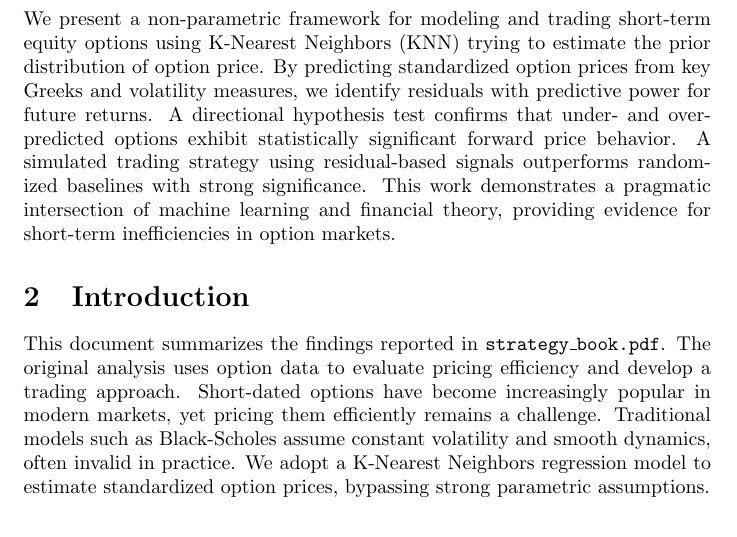
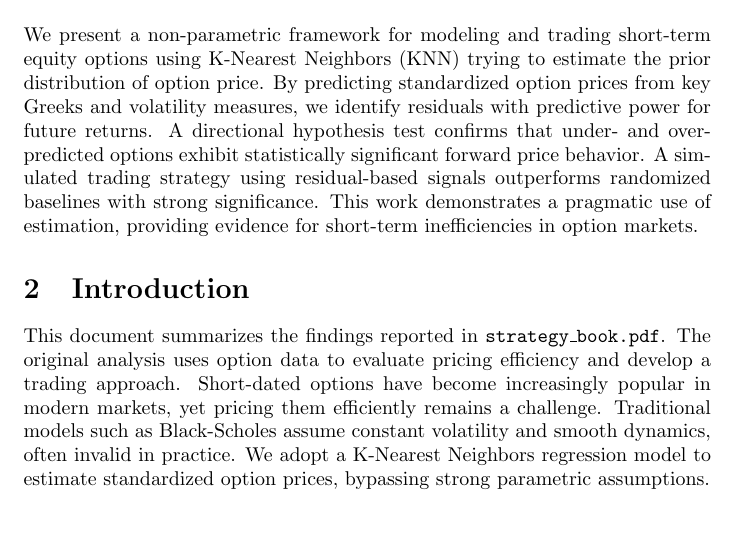
Before and after one commit to ayanopt/2025-option-divergence, a LaTeX document (article.tex): part of page 1 of 14, cut so that both start at the same text. Compiled offline with pdfLaTeX.

Commit message:
chore: minor fix

```diff
--- a/article.tex
+++ b/article.tex
@@ -14,7 +14,7 @@
 \maketitle
 \section{Abstract}
 
-We present a non-parametric framework for modeling and trading short-term equity options using K-Nearest Neighbors (KNN) trying to estimate the prior distribution of option price. By predicting standardized option prices from key Greeks and volatility measures, we identify residuals with predictive power for future returns. A directional hypothesis test confirms that under- and over-predicted options exhibit statistically significant forward price behavior. A simulated trading strategy using residual-based signals outperforms randomized baselines with strong significance. This work demonstrates a pragmatic intersection of machine learning and financial theory, providing evidence for short-term inefficiencies in option markets.
+We present a non-parametric framework for modeling and trading short-term equity options using K-Nearest Neighbors (KNN) trying to estimate the prior distribution of option price. By predicting standardized option prices from key Greeks and volatility measures, we identify residuals with predictive power for future returns. A directional hypothesis test confirms that under- and over-predicted options exhibit statistically significant forward price behavior. A simulated trading strategy using residual-based signals outperforms randomized baselines with strong significance. This work demonstrates a pragmatic use of estimation, providing evidence for short-term inefficiencies in option markets.
 
 \section{Introduction}
 
```
Also changed, not shown: article.pdf.
